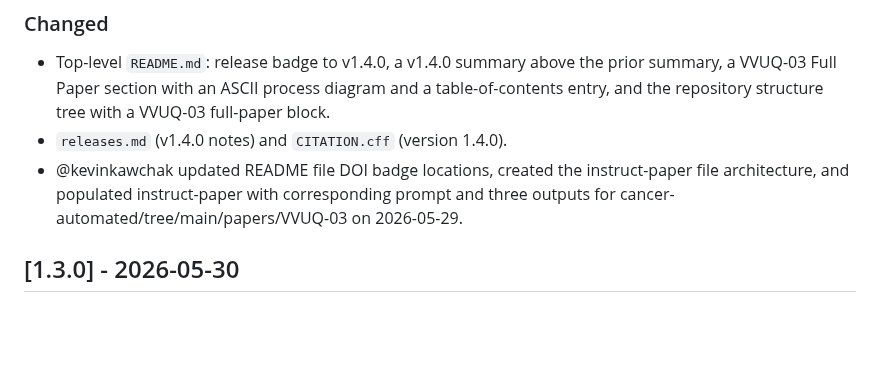
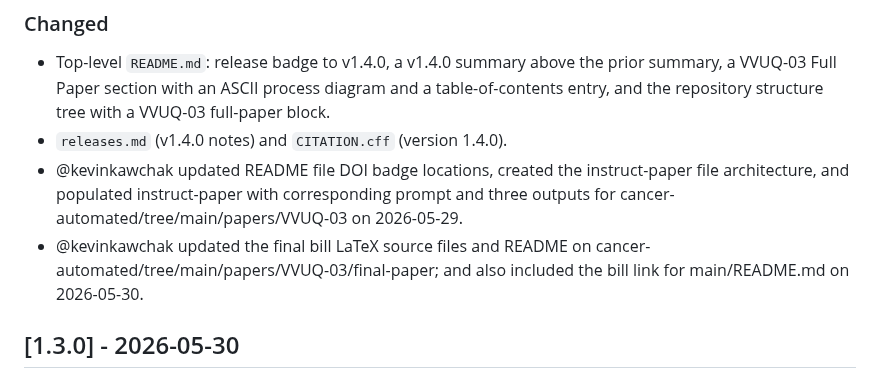
Before and after one commit to kevinkawchak/cancer-automated, a Markdown page: CHANGELOG.md, the part around the change. Drawn GitHub-style; blank space fills up the shorter version.

```diff
--- a/CHANGELOG.md
+++ b/CHANGELOG.md
@@ -48,6 +48,7 @@ Format follows [Keep a Changelog](https://keepachangelog.com/).
   full-paper block.
 - `releases.md` (v1.4.0 notes) and `CITATION.cff` (version 1.4.0).
 - @kevinkawchak updated README file DOI badge locations, created the instruct-paper file architecture, and populated instruct-paper with corresponding prompt and three outputs for cancer-automated/tree/main/papers/VVUQ-03 on 2026-05-29.
+- @kevinkawchak updated the final bill LaTeX source files and README on cancer-automated/tree/main/papers/VVUQ-03/final-paper; and also included the bill link for main/README.md on 2026-05-30.
 
 ## [1.3.0] - 2026-05-30
 
```
